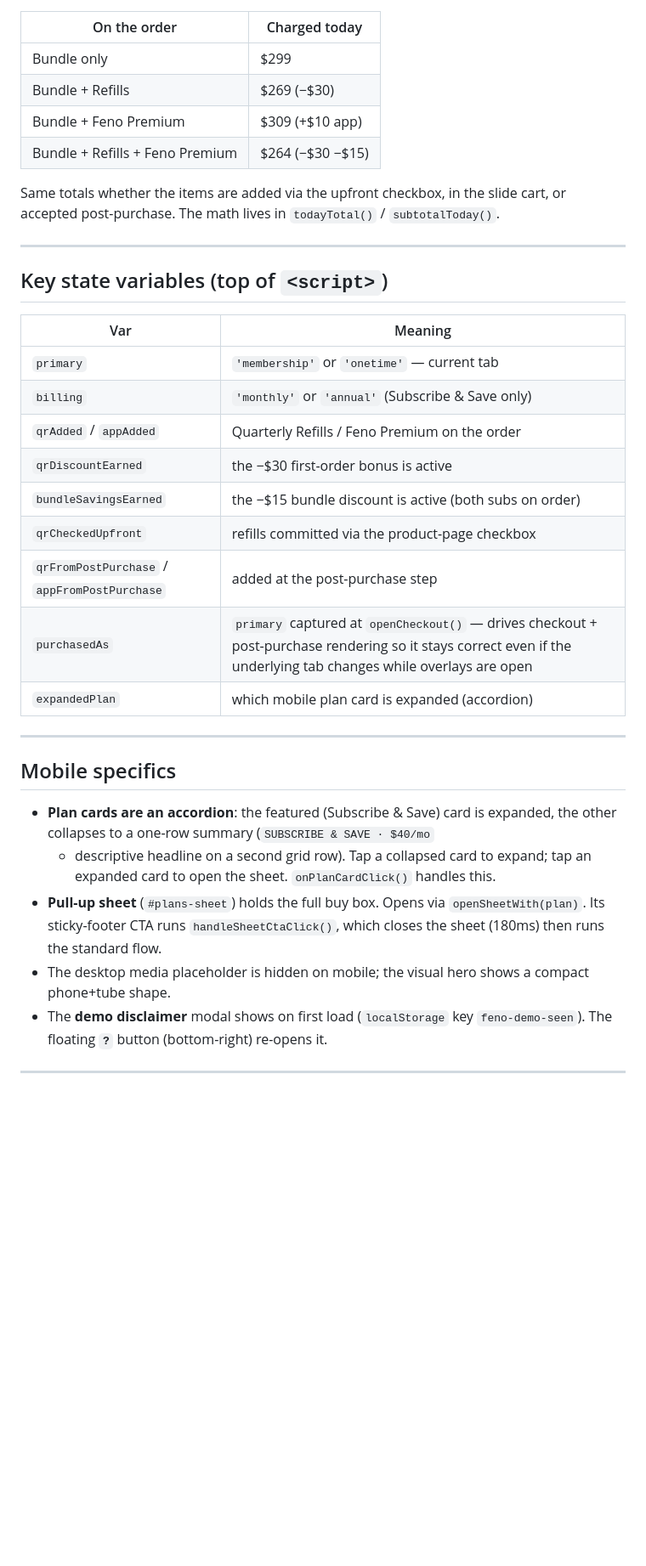
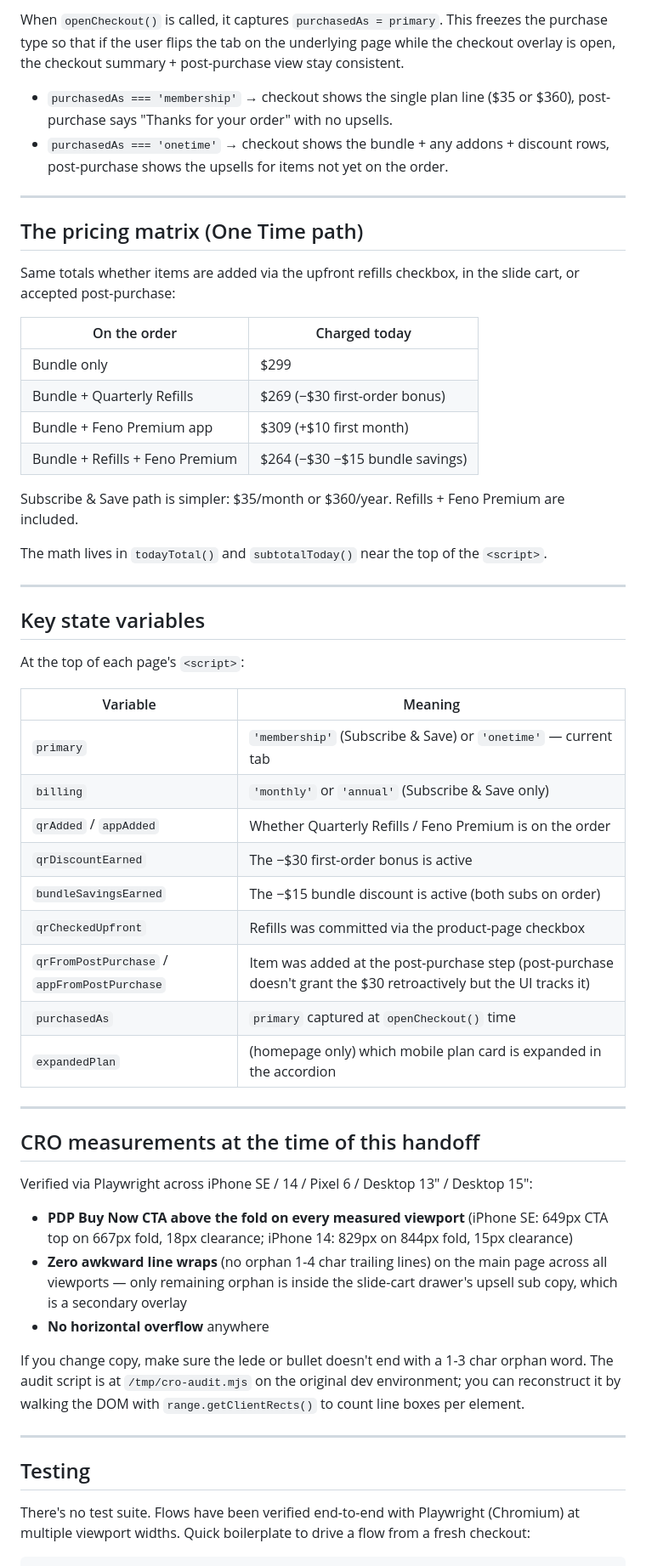
Before and after one commit to fenomktg/feno-marketing, a Markdown page: feno-membership-preview/HANDOFF.md, the part around one of its changes. Shown at 85% size. GitHub-like rendering; blank space fills up the shorter version.

```diff
--- a/feno-membership-preview/HANDOFF.md
+++ b/feno-membership-preview/HANDOFF.md
@@ -111,43 +138,58 @@ don't query a single ID.
+When `openCheckout()` is called, it captures `purchasedAs = primary`. This freezes the purchase type so that if the user flips the tab on the underlying page while the checkout overlay is open, the checkout summary + post-purchase view stay consistent.
+
+- `purchasedAs === 'membership'` → checkout shows the single plan line ($35 or $360), post-purchase says "Thanks for your order" with no upsells.
+- `purchasedAs === 'onetime'` → checkout shows the bundle + any addons + discount rows, post-purchase shows the upsells for items not yet on the order.
+
+---
+
+## The pricing matrix (One Time path)
+
+Same totals whether items are added via the upfront refills checkbox, in the slide cart, or accepted post-purchase:
 
 | On the order | Charged today |
 |---|---|
 | Bundle only | $299 |
-| Bundle + Refills | $269 (−$30) |
-| Bundle + Feno Premium | $309 (+$10 app) |
-| Bundle + Refills + Feno Premium | $264 (−$30 −$15) |
+| Bundle + Quarterly Refills | $269 (−$30 first-order bonus) |
+| Bundle + Feno Premium app | $309 (+$10 first month) |
+| Bundle + Refills + Feno Premium | $264 (−$30 −$15 bundle savings) |
 
-Same totals whether the items are added via the upfront checkbox, in the slide
-cart, or accepted post-purchase. The math lives in `todayTotal()` /
-`subtotalToday()`.
+Subscribe & Save path is simpler: $35/month or $360/year. Refills + Feno Premium are included.
+
+The math lives in `todayTotal()` and `subtotalToday()` near the top of the `<script>`.
 
 ---
 
-## Key state variables (top of `<script>`)
+## Key state variables
 
-| Var | Meaning |
+At the top of each page's `<script>`:
+
+| Variable | Meaning |
 |---|---|
-| `primary` | `'membership'` or `'onetime'` — current tab |
+| `primary` | `'membership'` (Subscribe & Save) or `'onetime'` — current tab |
 | `billing` | `'monthly'` or `'annual'` (Subscribe & Save only) |
-| `qrAdded` / `appAdded` | Quarterly Refills / Feno Premium on the order |
-| `qrDiscountEarned` | the −$30 first-order bonus is active |
-| `bundleSavingsEarned` | the −$15 bundle discount is active (both subs on order) |
-| `qrCheckedUpfront` | refills committed via the product-page checkbox |
-| `qrFromPostPurchase` / `appFromPostPurchase` | added at the post-purchase step |
-| `purchasedAs` | `primary` captured at `openCheckout()` — drives checkout + post-purchase rendering so it stays correct even if the underlying tab changes while overlays are open |
-| `expandedPlan` | which mobile plan card is expanded (accordion) |
+| `qrAdded` / `appAdded` | Whether Quarterly Refills / Feno Premium is on the order |
+| `qrDiscountEarned` | The −$30 first-order bonus is active |
+| `bundleSavingsEarned` | The −$15 bundle discount is active (both subs on order) |
+| `qrCheckedUpfront` | Refills was committed via the product-page checkbox |
+| `qrFromPostPurchase` / `appFromPostPurchase` | Item was added at the post-purchase step (post-purchase doesn't grant the $30 retroactively but the UI tracks it) |
+| `purchasedAs` | `primary` captured at `openCheckout()` time |
+| `expandedPlan` | (homepage only) which mobile plan card is expanded in the accordion |
 
 ---
 
-## Mobile specifics
+## CRO measurements at the time of this handoff
 
-- **Plan cards are an accordion**: the featured (Subscribe & Save) card is
-  expanded, the other collapses to a one-row summary (`SUBSCRIBE & SAVE · $40/mo`
-  + descriptive headline on a second grid row). Tap a collapsed card to expand;
-  tap an expanded card to open the sheet. `onPlanCardClick()` handles this.
-- **Pull-up sheet** (`#plans-sheet`) holds the full buy box. Opens via
-  `openSheetWith(plan)`. Its sticky-footer CTA runs `handleSheetCtaClick()`,
-  which closes the sheet (180ms) then runs the standard flow.
-- The desktop media placeholder is hidden on mobile; the visual hero shows a
-  compact phone+tube shape.
-- The **demo disclaimer** modal shows on first load (`localStorage` key
-  `feno-demo-seen`). The floating **`?`** button (bottom-right) re-opens it.
+Verified via Playwright across iPhone SE / 14 / Pixel 6 / Desktop 13" / Desktop 15":
+
+- **PDP Buy Now CTA above the fold on every measured viewport** (iPhone SE: 649px CTA top on 667px fold, 18px clearance; iPhone 14: 829px on 844px fold, 15px clearance)
+- **Zero awkward line wraps** (no orphan 1-4 char trailing lines) on the main page across all viewports — only remaining orphan is inside the slide-cart drawer's upsell sub copy, which is a secondary overlay
+- **No horizontal overflow** anywhere
+
+If you change copy, make sure the lede or bullet doesn't end with a 1-3 char orphan word. The audit script is at `/tmp/cro-audit.mjs` on the original dev environment; you can reconstruct it by walking the DOM with `range.getClientRects()` to count line boxes per element.
+
+---
+
+## Testing
+
+There's no test suite. Flows have been verified end-to-end with Playwright (Chromium) at multiple viewport widths. Quick boilerplate to drive a flow from a fresh checkout:
+
```
Also changed, not shown: other parts of feno-membership-preview/HANDOFF.md (+153 -122 lines).
